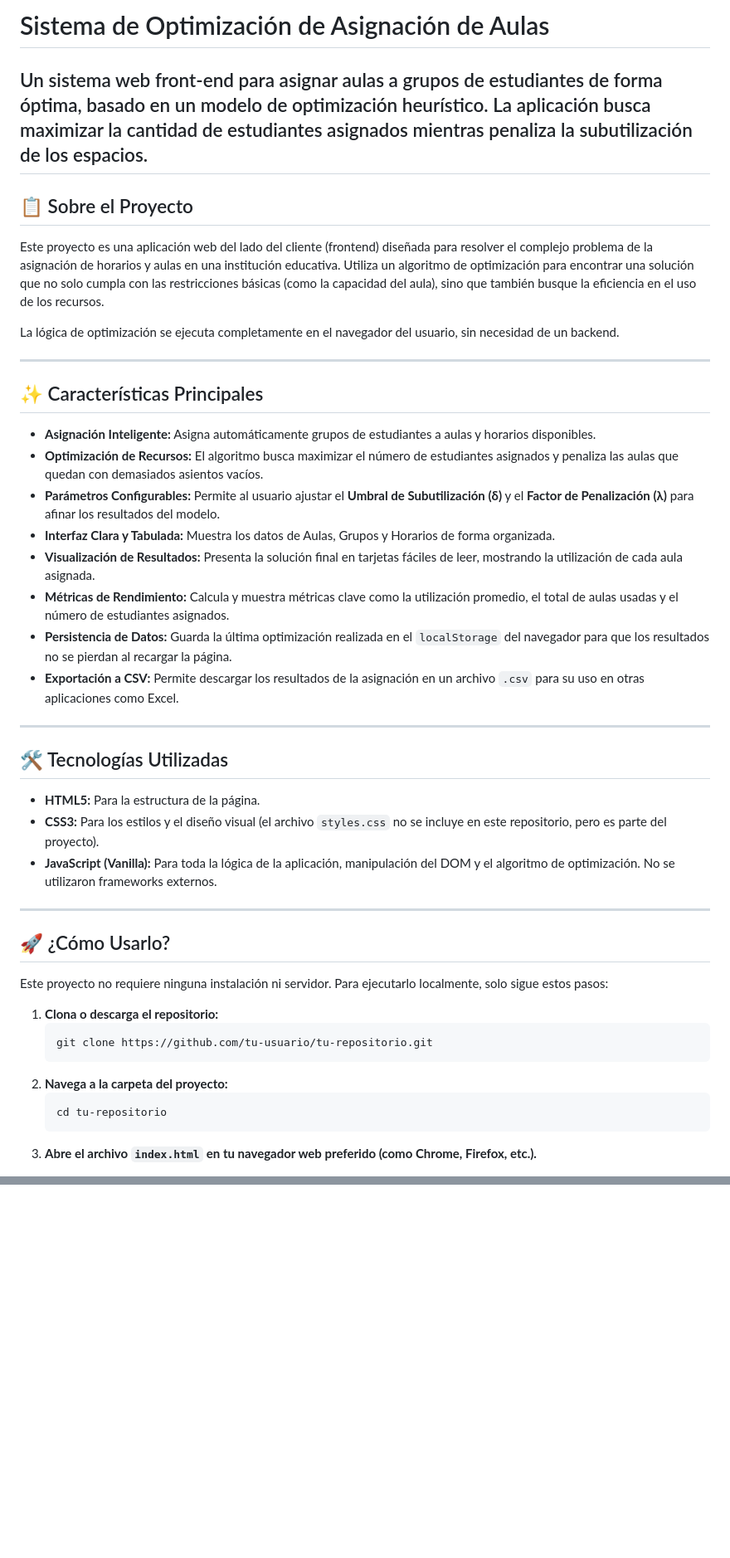
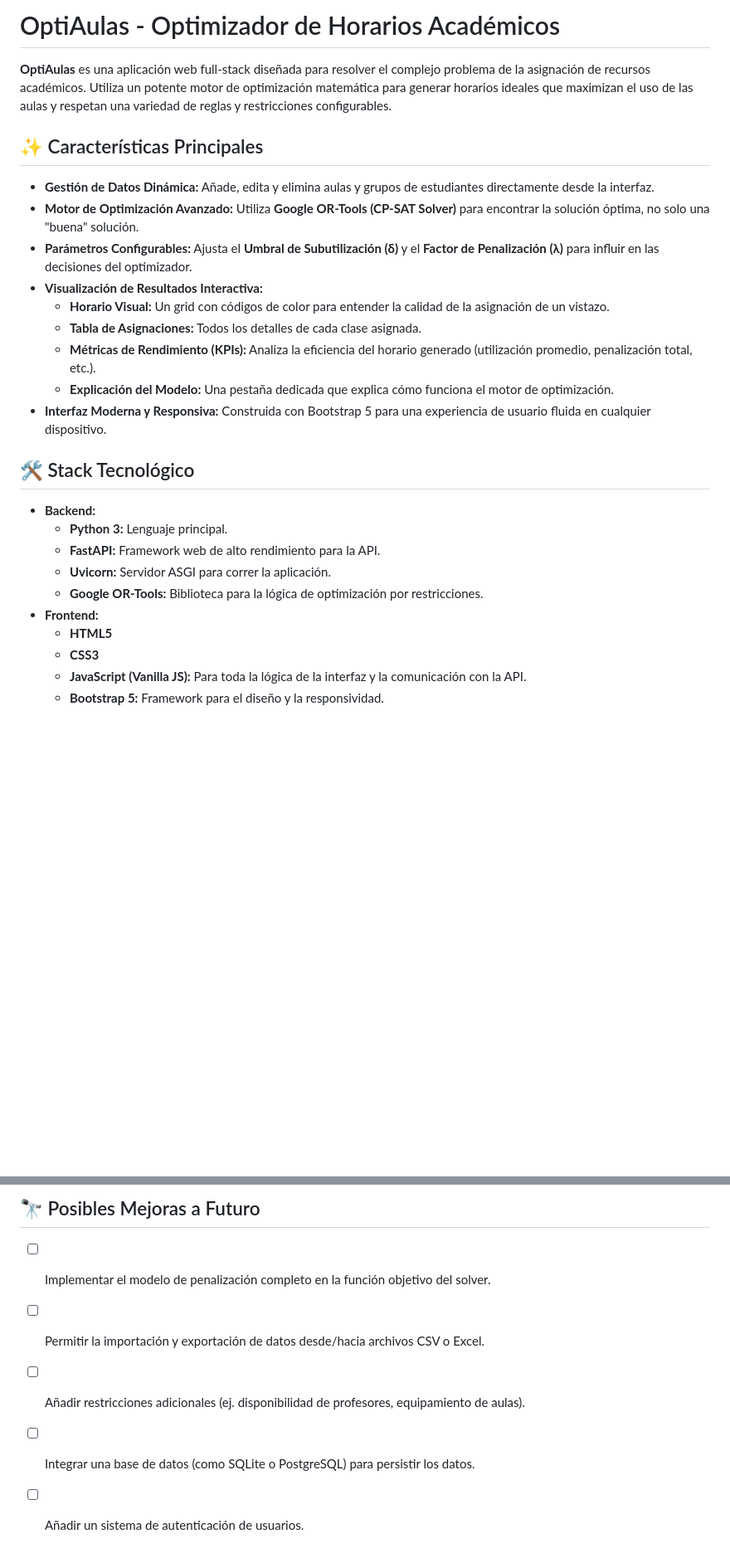
Before and after one commit to DSaav22/IO1, a Markdown page: README.md, 2 parts joined by grey strips. Shown at 83% size. Rendered like a GitHub page; blank space fills up the shorter version.

````diff
--- a/README.md
+++ b/README.md
@@ -1,48 +1,29 @@
-# Sistema de Optimización de Asignación de Aulas
+# OptiAulas - Optimizador de Horarios Académicos
 
-Un sistema web front-end para asignar aulas a grupos de estudiantes de forma óptima, basado en un modelo de optimización heurístico. La aplicación busca maximizar la cantidad de estudiantes asignados mientras penaliza la subutilización de los espacios.
------
-
-## 📋 Sobre el Proyecto
-
-Este proyecto es una aplicación web del lado del cliente (frontend) diseñada para resolver el complejo problema de la asignación de horarios y aulas en una institución educativa. Utiliza un algoritmo de optimización para encontrar una solución que no solo cumpla con las restricciones básicas (como la capacidad del aula), sino que también busque la eficiencia en el uso de los recursos.
-
-La lógica de optimización se ejecuta completamente en el navegador del usuario, sin necesidad de un backend.
-
------
+**OptiAulas** es una aplicación web full-stack diseñada para resolver el complejo problema de la asignación de recursos académicos. Utiliza un potente motor de optimización matemática para generar horarios ideales que maximizan el uso de las aulas y respetan una variedad de reglas y restricciones configurables.
 
 ## ✨ Características Principales
 
-  - **Asignación Inteligente:** Asigna automáticamente grupos de estudiantes a aulas y horarios disponibles.
-  - **Optimización de Recursos:** El algoritmo busca maximizar el número de estudiantes asignados y penaliza las aulas que quedan con demasiados asientos vacíos.
-  - **Parámetros Configurables:** Permite al usuario ajustar el **Umbral de Subutilización (δ)** y el **Factor de Penalización (λ)** para afinar los resultados del modelo.
-  - **Interfaz Clara y Tabulada:** Muestra los datos de Aulas, Grupos y Horarios de forma organizada.
-  - **Visualización de Resultados:** Presenta la solución final en tarjetas fáciles de leer, mostrando la utilización de cada aula asignada.
-  - **Métricas de Rendimiento:** Calcula y muestra métricas clave como la utilización promedio, el total de aulas usadas y el número de estudiantes asignados.
-  - **Persistencia de Datos:** Guarda la última optimización realizada en el `localStorage` del navegador para que los resultados no se pierdan al recargar la página.
-  - **Exportación a CSV:** Permite descargar los resultados de la asignación en un archivo `.csv` para su uso en otras aplicaciones como Excel.
+  * **Gestión de Datos Dinámica:** Añade, edita y elimina aulas y grupos de estudiantes directamente desde la interfaz.
+  * **Motor de Optimización Avanzado:** Utiliza **Google OR-Tools (CP-SAT Solver)** para encontrar la solución óptima, no solo una "buena" solución.
+  * **Parámetros Configurables:** Ajusta el **Umbral de Subutilización (δ)** y el **Factor de Penalización (λ)** para influir en las decisiones del optimizador.
+  * **Visualización de Resultados Interactiva:**
+      * **Horario Visual:** Un grid con códigos de color para entender la calidad de la asignación de un vistazo.
+      * **Tabla de Asignaciones:** Todos los detalles de cada clase asignada.
+      * **Métricas de Rendimiento (KPIs):** Analiza la eficiencia del horario generado (utilización promedio, penalización total, etc.).
+      * **Explicación del Modelo:** Una pestaña dedicada que explica cómo funciona el motor de optimización.
+  * **Interfaz Moderna y Responsiva:** Construida con Bootstrap 5 para una experiencia de usuario fluida en cualquier dispositivo.
 
------
+## 🛠️ Stack Tecnológico
 
-## 🛠️ Tecnologías Utilizadas
+  * **Backend:**
+      * **Python 3:** Lenguaje principal.
+      * **FastAPI:** Framework web de alto rendimiento para la API.
+      * **Uvicorn:** Servidor ASGI para correr la aplicación.
+      * **Google OR-Tools:** Biblioteca para la lógica de optimización por restricciones.
+  * **Frontend:**
+      * **HTML5**
+      * **CSS3**
+      * **JavaScript (Vanilla JS):** Para toda la lógica de la interfaz y la comunicación con la API.
+      * **Bootstrap 5:** Framework para el diseño y la responsividad.
 
-  - **HTML5:** Para la estructura de la página.
-  - **CSS3:** Para los estilos y el diseño visual (el archivo `styles.css` no se incluye en este repositorio, pero es parte del proyecto).
-  - **JavaScript (Vanilla):** Para toda la lógica de la aplicación, manipulación del DOM y el algoritmo de optimización. No se utilizaron frameworks externos.
-
------
-
-## 🚀 ¿Cómo Usarlo?
-
-Este proyecto no requiere ninguna instalación ni servidor. Para ejecutarlo localmente, solo sigue estos pasos:
-
-1.  **Clona o descarga el repositorio:**
-    ```sh
-    git clone https://github.com/tu-usuario/tu-repositorio.git
-    ```
-2.  **Navega a la carpeta del proyecto:**
-    ```sh
-    cd tu-repositorio
-    ```
-3.  **Abre el archivo `index.html` en tu navegador web preferido (como Chrome, Firefox, etc.).**
-
@@ -86,0 +110,7 @@ El núcleo de la aplicación reside en la clase `OptimizadorMILP` (en `milp.js`)
+## 🔭 Posibles Mejoras a Futuro
+
+  - [ ] Implementar el modelo de penalización completo en la función objetivo del solver.
+  - [ ] Permitir la importación y exportación de datos desde/hacia archivos CSV o Excel.
+  - [ ] Añadir restricciones adicionales (ej. disponibilidad de profesores, equipamiento de aulas).
+  - [ ] Integrar una base de datos (como SQLite o PostgreSQL) para persistir los datos.
+  - [ ] Añadir un sistema de autenticación de usuarios.
````
Also changed, not shown: other parts of README.md (+76 -34 lines).
